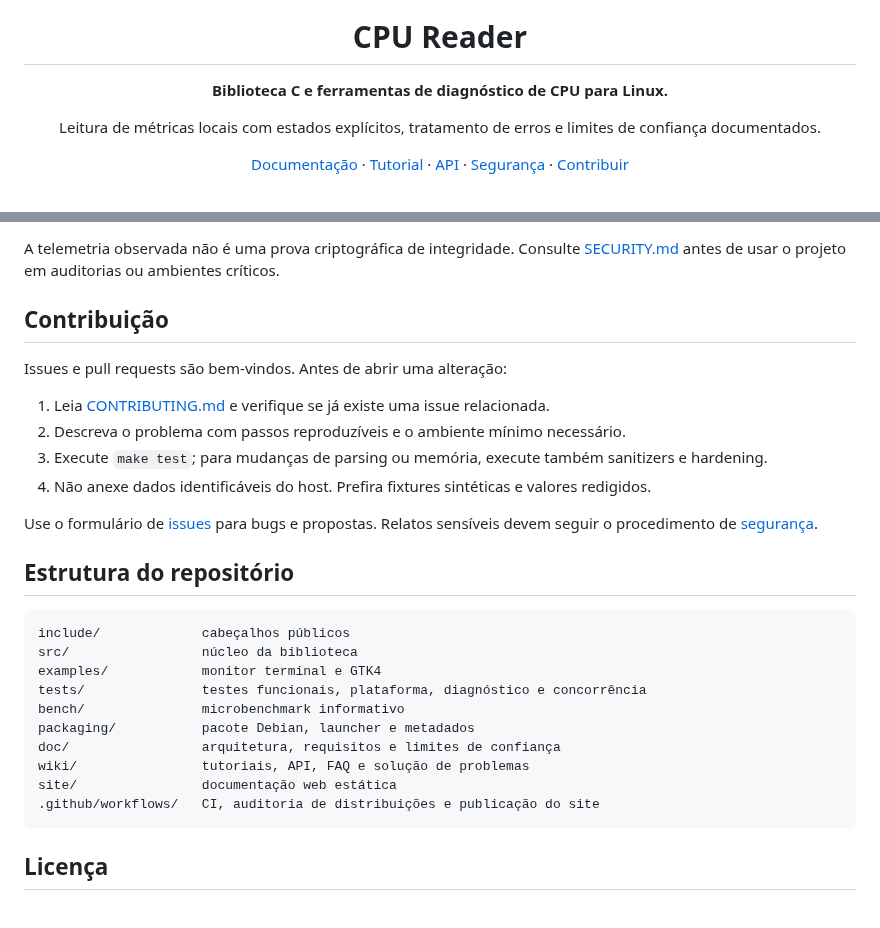
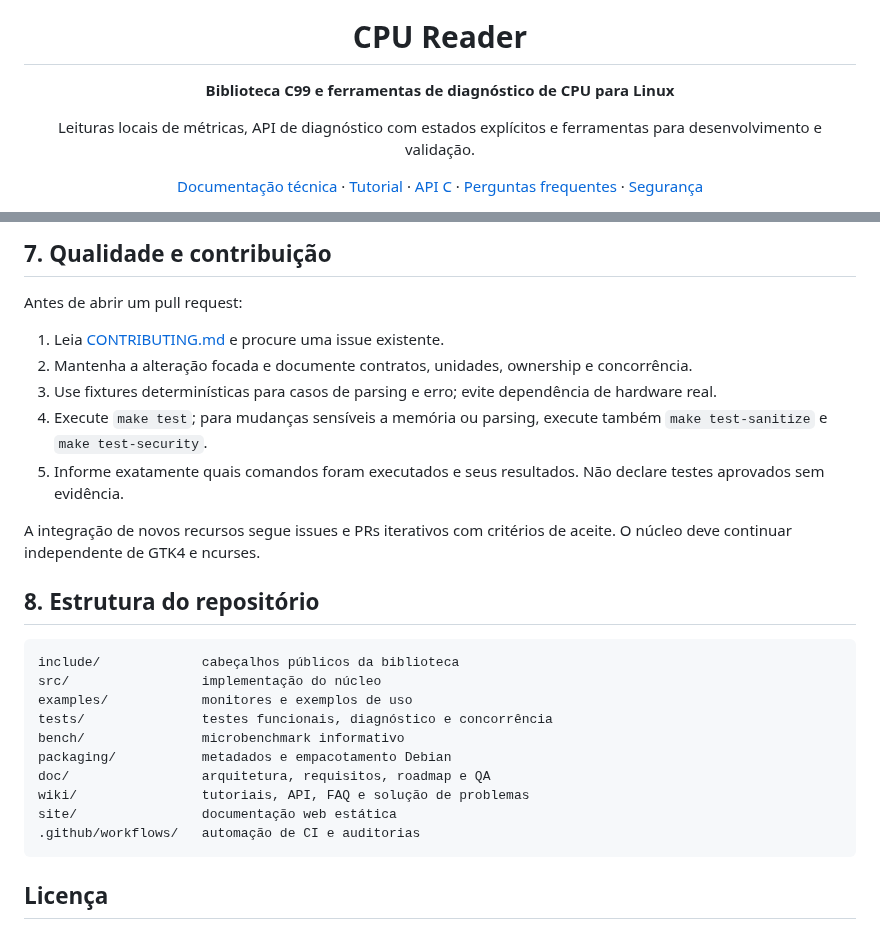
Before and after one commit to mnl-nox/cpu-reader, a Markdown page: README.md, 2 parts joined by grey strips. Rendered like a GitHub page.

````diff
--- a/README.md
+++ b/README.md
@@ -4,11 +4,11 @@
 
 # CPU Reader
 
-**Biblioteca C e ferramentas de diagnóstico de CPU para Linux.**
+**Biblioteca C99 e ferramentas de diagnóstico de CPU para Linux**
 
-Leitura de métricas locais com estados explícitos, tratamento de erros e limites de confiança documentados.
+Leituras locais de métricas, API de diagnóstico com estados explícitos e ferramentas para desenvolvimento e validação.
 
-[Documentação](doc/README.md) · [Tutorial](wiki/Tutorial.md) · [API](wiki/API.md) · [Segurança](SECURITY.md) · [Contribuir](CONTRIBUTING.md)
+[Documentação técnica](doc/README.md) · [Tutorial](wiki/Tutorial.md) · [API C](wiki/API.md) · [Perguntas frequentes](wiki/FAQ.md) · [Segurança](SECURITY.md)
 
 [![CI](https://github.com/mnl-nox/cpu-reader/actions/workflows/ci.yml/badge.svg)](https://github.com/mnl-nox/cpu-reader/actions/workflows/ci.yml)
 [![Auditoria de distribuições](https://github.com/mnl-nox/cpu-reader/actions/workflows/distro-audit.yml/badge.svg)](https://github.com/mnl-nox/cpu-reader/actions/workflows/distro-audit.yml)
@@ -158,30 +179,29 @@ Relatórios podem conter modelo de CPU, flags, topologia, caminhos de sensores e
 
-A telemetria observada não é uma prova criptográfica de integridade. Consulte [SECURITY.md](SECURITY.md) antes de usar o projeto em auditorias ou ambientes críticos.
+## 7. Qualidade e contribuição
 
-## Contribuição
+Antes de abrir um pull request:
 
-Issues e pull requests são bem-vindos. Antes de abrir uma alteração:
+1. Leia [CONTRIBUTING.md](CONTRIBUTING.md) e procure uma issue existente.
+2. Mantenha a alteração focada e documente contratos, unidades, ownership e concorrência.
+3. Use fixtures determinísticas para casos de parsing e erro; evite dependência de hardware real.
+4. Execute `make test`; para mudanças sensíveis a memória ou parsing, execute também `make test-sanitize` e `make test-security`.
+5. Informe exatamente quais comandos foram executados e seus resultados. Não declare testes aprovados sem evidência.
 
-1. Leia [CONTRIBUTING.md](CONTRIBUTING.md) e verifique se já existe uma issue relacionada.
-2. Descreva o problema com passos reproduzíveis e o ambiente mínimo necessário.
-3. Execute `make test`; para mudanças de parsing ou memória, execute também sanitizers e hardening.
-4. Não anexe dados identificáveis do host. Prefira fixtures sintéticas e valores redigidos.
+A integração de novos recursos segue issues e PRs iterativos com critérios de aceite. O núcleo deve continuar independente de GTK4 e ncurses.
 
-Use o formulário de [issues](https://github.com/mnl-nox/cpu-reader/issues) para bugs e propostas. Relatos sensíveis devem seguir o procedimento de [segurança](SECURITY.md).
-
-## Estrutura do repositório
+## 8. Estrutura do repositório
 
 ```text
-include/             cabeçalhos públicos
-src/                 núcleo da biblioteca
-examples/            monitor terminal e GTK4
-tests/               testes funcionais, plataforma, diagnóstico e concorrência
+include/             cabeçalhos públicos da biblioteca
+src/                 implementação do núcleo
+examples/            monitores e exemplos de uso
+tests/               testes funcionais, diagnóstico e concorrência
 bench/               microbenchmark informativo
-packaging/           pacote Debian, launcher e metadados
-doc/                 arquitetura, requisitos e limites de confiança
+packaging/           metadados e empacotamento Debian
+doc/                 arquitetura, requisitos, roadmap e QA
 wiki/                tutoriais, API, FAQ e solução de problemas
 site/                documentação web estática
-.github/workflows/   CI, auditoria de distribuições e publicação do site
+.github/workflows/   automação de CI e auditorias
 ```
 
 ## Licença
````
Also changed, not shown: other parts of README.md (+95 -74 lines).
